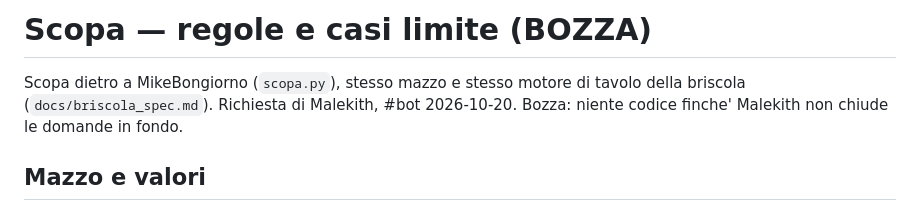
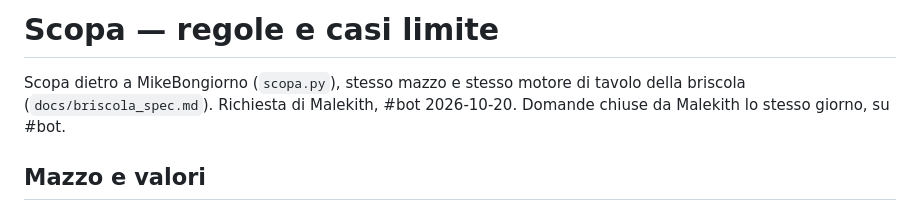
Before and after one commit to vjt/irc-games, a Markdown page: docs/scopa_spec.md, the part around one of its changes. Drawn GitHub-style.

```diff
--- a/docs/scopa_spec.md
+++ b/docs/scopa_spec.md
@@ -1,8 +1,8 @@
-# Scopa — regole e casi limite (BOZZA)
+# Scopa — regole e casi limite
 
 Scopa dietro a MikeBongiorno (`scopa.py`), stesso mazzo e stesso motore di
 tavolo della briscola (`docs/briscola_spec.md`). Richiesta di Malekith, #bot
-2026-10-20. Bozza: niente codice finche' Malekith non chiude le domande in fondo.
+2026-10-20. Domande chiuse da Malekith lo stesso giorno, su #bot.
 
 ## Mazzo e valori
 
```
Also changed, not shown: other parts of docs/scopa_spec.md (+11 -20 lines).
